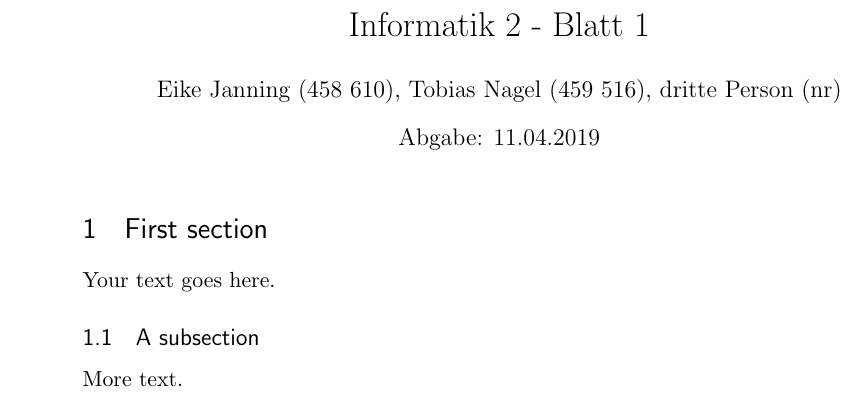
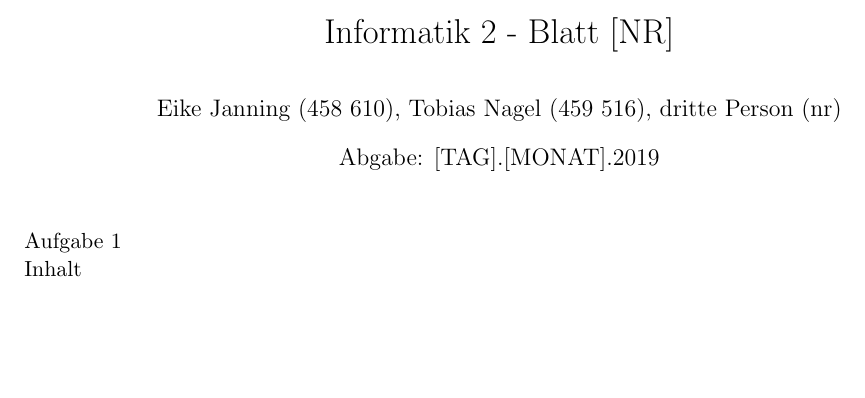
Before and after one commit to EikJan/Informatik2, a LaTeX document (AufgabenPDF.tex): part of the page, cut so that both start at the same text, the shorter picture padded with empty space. Compiled offline with pdfLaTeX.

Commit message:
Updated .tex

```diff
--- a/AufgabenPDF.tex
+++ b/AufgabenPDF.tex
@@ -53,20 +42,16 @@
 
 %%% The "real" document content comes below...
 
-\title{Informatik 2 - Blatt 1}
+\title{Informatik 2 - Blatt [NR]}
 \author{Eike Janning (458 610), Tobias Nagel (459 516), dritte Person (nr)}
-\date{Abgabe: 11.04.2019} % Activate to display a given date or no date (if empty),
+\date{Abgabe: [TAG].[MONAT].2019} % Activate to display a given date or no date (if empty),
          % otherwise the current date is printed
 
 \begin{document}
 \maketitle
 
-\section{First section}
+Aufgabe 1
 
-Your text goes here.
-
-\subsection{A subsection}
-
-More text.
+Inhalt
 
 \end{document}
```
Also changed, not shown: AufgabenPDF.pdf (added), AufgabenPDF.tex (13 more changed lines), 3 other files.
